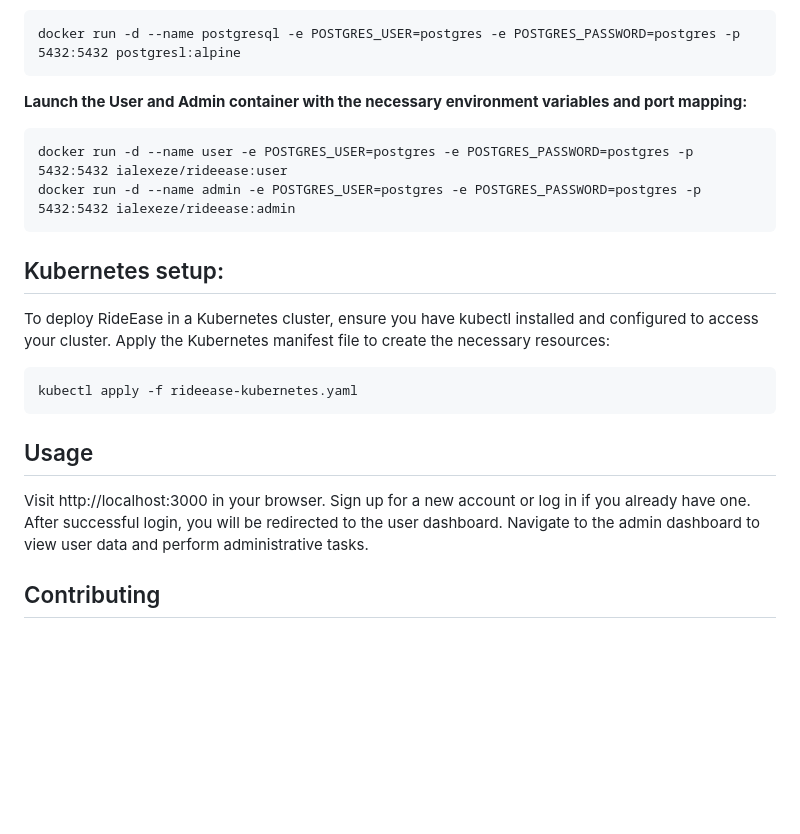
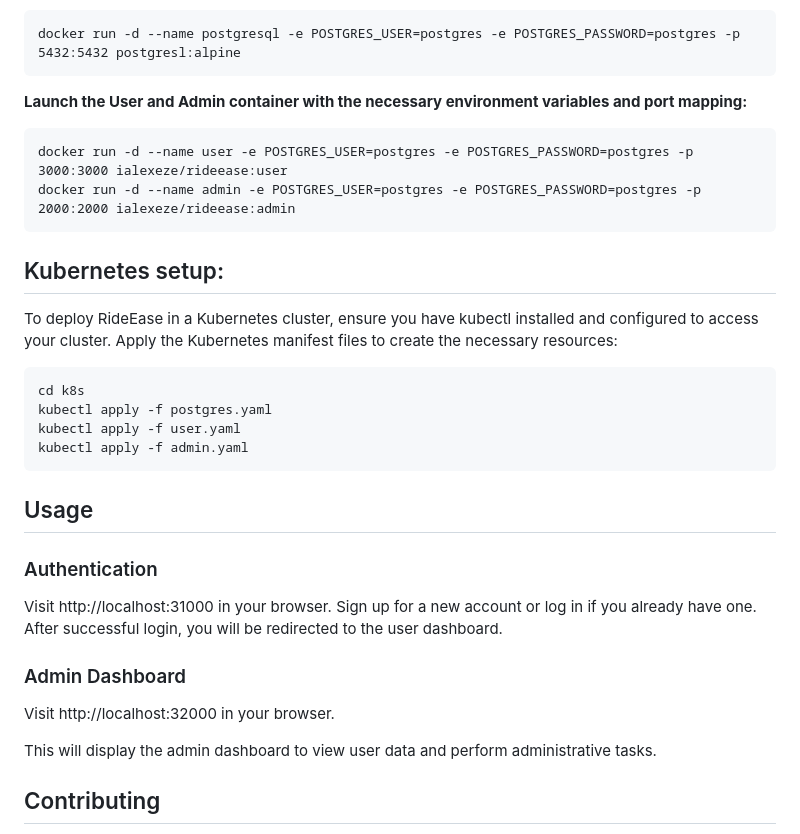
Before and after one commit to iAlexeze/RideEase-App, a Markdown page: Readme.md, the part around the change. Rendered like a GitHub page; blank space fills up the shorter version.

```diff
--- a/Readme.md
+++ b/Readme.md
@@ -27,19 +27,28 @@ If you prefer running RideEase in a Docker container, ensure that Docker is inst
 
 **Launch the User and Admin container with the necessary environment variables and port mapping:**
 
-    docker run -d --name user -e POSTGRES_USER=postgres -e POSTGRES_PASSWORD=postgres -p 5432:5432 ialexeze/rideease:user
-    docker run -d --name admin -e POSTGRES_USER=postgres -e POSTGRES_PASSWORD=postgres -p 5432:5432 ialexeze/rideease:admin
+    docker run -d --name user -e POSTGRES_USER=postgres -e POSTGRES_PASSWORD=postgres -p 3000:3000 ialexeze/rideease:user
+    docker run -d --name admin -e POSTGRES_USER=postgres -e POSTGRES_PASSWORD=postgres -p 2000:2000 ialexeze/rideease:admin
 
 ## Kubernetes setup:
-To deploy RideEase in a Kubernetes cluster, ensure you have kubectl installed and configured to access your cluster. Apply the Kubernetes manifest file to create the necessary resources:
+To deploy RideEase in a Kubernetes cluster, ensure you have kubectl installed and configured to access your cluster. Apply the Kubernetes manifest files to create the necessary resources:
 
-    kubectl apply -f rideease-kubernetes.yaml
+    cd k8s
+    kubectl apply -f postgres.yaml
+    kubectl apply -f user.yaml
+    kubectl apply -f admin.yaml
+
 
 ## Usage
-Visit http://localhost:3000 in your browser.
+### Authentication
+Visit http://localhost:31000 in your browser.
 Sign up for a new account or log in if you already have one.
 After successful login, you will be redirected to the user dashboard.
-Navigate to the admin dashboard to view user data and perform administrative tasks.
+
+### Admin Dashboard
+Visit http://localhost:32000 in your browser.
+
+This will display the admin dashboard to view user data and perform administrative tasks.
 
 ## Contributing
 Contributions to RideEase are welcome! If you have any suggestions, improvements, or bug fixes, please open an issue or submit a pull request to the GitHub repository.
```
